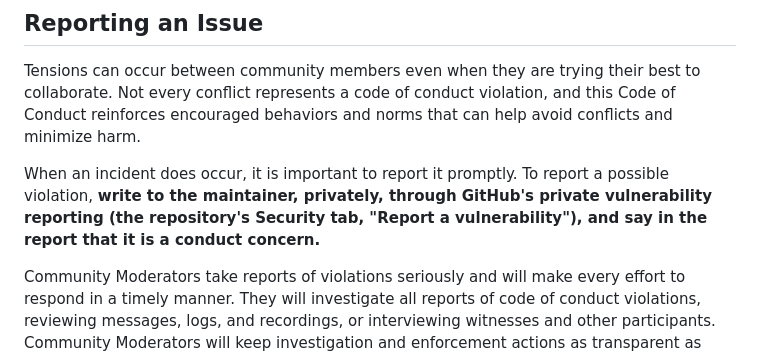
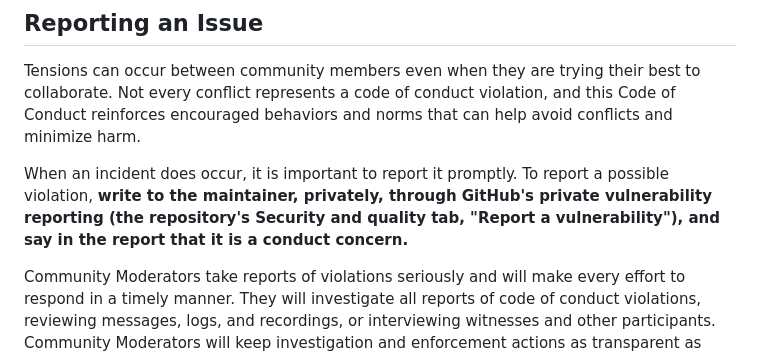
Before and after one commit to ryanvmorais/webvigil, a Markdown page: CODE_OF_CONDUCT.md, the part around the change. GitHub-like rendering.

```diff
--- a/CODE_OF_CONDUCT.md
+++ b/CODE_OF_CONDUCT.md
@@ -46,7 +46,7 @@ We agree to restrict the following behaviors in our community. Instances, threat
 
 Tensions can occur between community members even when they are trying their best to collaborate. Not every conflict represents a code of conduct violation, and this Code of Conduct reinforces encouraged behaviors and norms that can help avoid conflicts and minimize harm.
 
-When an incident does occur, it is important to report it promptly. To report a possible violation, **write to the maintainer, privately, through GitHub's private vulnerability reporting (the repository's Security tab, "Report a vulnerability"), and say in the report that it is a conduct concern.**
+When an incident does occur, it is important to report it promptly. To report a possible violation, **write to the maintainer, privately, through GitHub's private vulnerability reporting (the repository's Security and quality tab, "Report a vulnerability"), and say in the report that it is a conduct concern.**
 
 Community Moderators take reports of violations seriously and will make every effort to respond in a timely manner. They will investigate all reports of code of conduct violations, reviewing messages, logs, and recordings, or interviewing witnesses and other participants. Community Moderators will keep investigation and enforcement actions as transparent as possible while prioritizing safety and confidentiality. In order to honor these values, enforcement actions are carried out in private with the involved parties, but communicating to the whole community may be part of a mutually agreed upon resolution.
 
```
Also changed, not shown: SECURITY.md (+1 -1 lines).
